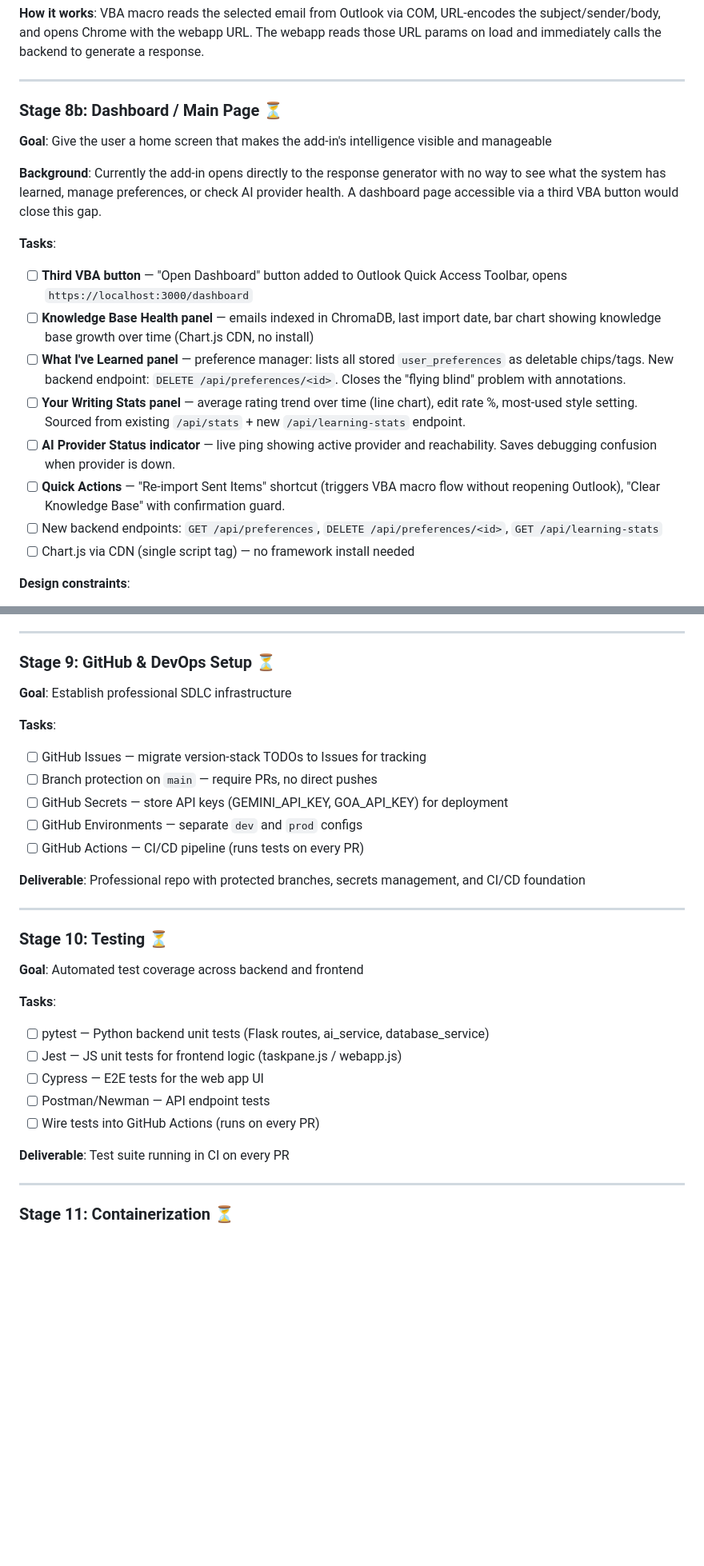
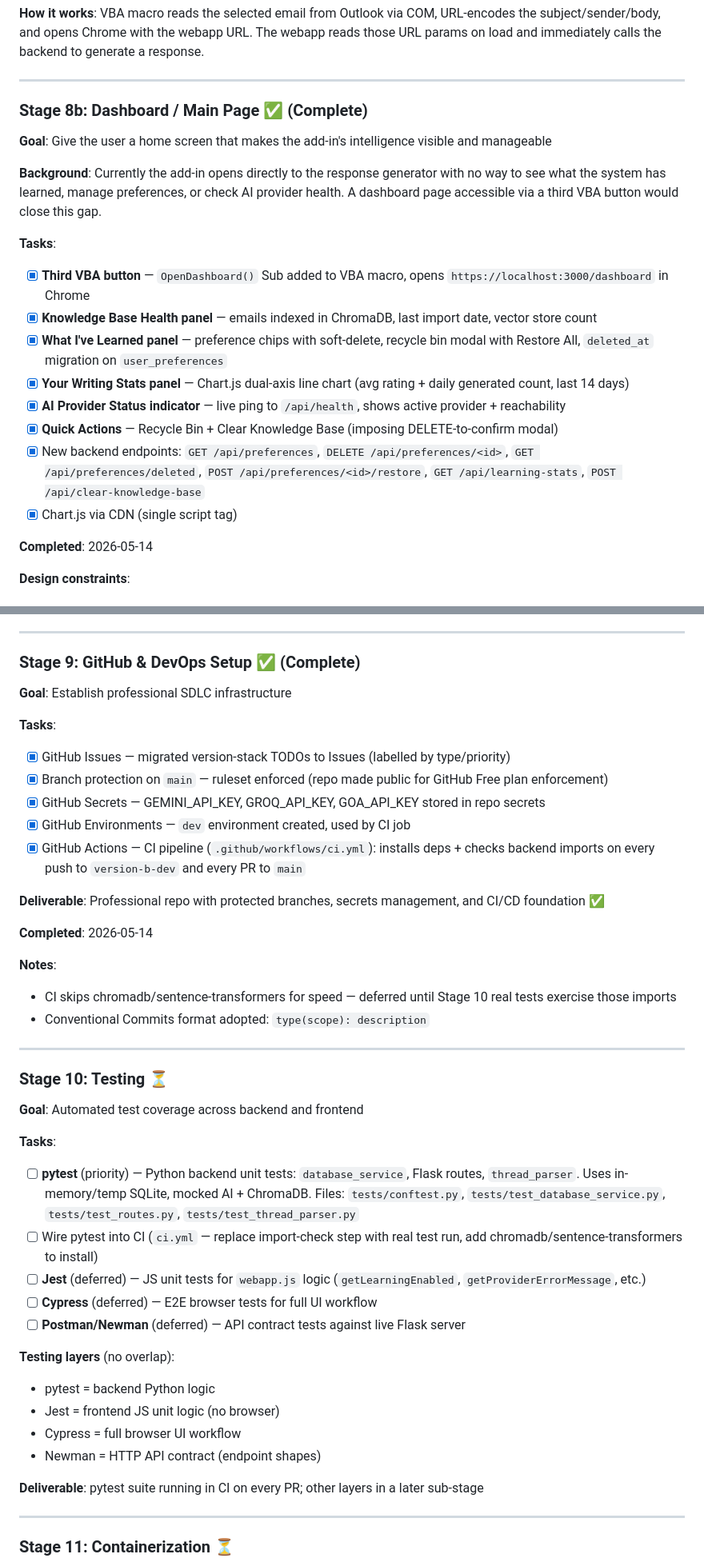
Before and after one commit to GoAGreatness/AAA-inbox-automation, a Markdown page: version-B/version-stack.md, 2 parts joined by grey strips. Shown at 80% size. GitHub-like rendering; blank space fills up the shorter version.

Commit message:
docs(version-stack): marking stages 7, 8b and 9 complete. also clarifying stage 10's current scope.

```diff
--- a/version-B/version-stack.md
+++ b/version-B/version-stack.md
@@ -543,20 +543,22 @@ URL params on load and immediately calls the backend to generate a response.
 
 ---
 
-### **Stage 8b: Dashboard / Main Page** ⏳
+### **Stage 8b: Dashboard / Main Page** ✅ (Complete)
 **Goal**: Give the user a home screen that makes the add-in's intelligence visible and manageable
 
 **Background**: Currently the add-in opens directly to the response generator with no way to see what the system has learned, manage preferences, or check AI provider health. A dashboard page accessible via a third VBA button would close this gap.
 
 **Tasks**:
-- [ ] **Third VBA button** — "Open Dashboard" button added to Outlook Quick Access Toolbar, opens `https://localhost:3000/dashboard`
-- [ ] **Knowledge Base Health panel** — emails indexed in ChromaDB, last import date, bar chart showing knowledge base growth over time (Chart.js CDN, no install)
-- [ ] **What I've Learned panel** — preference manager: lists all stored `user_preferences` as deletable chips/tags. New backend endpoint: `DELETE /api/preferences/<id>`. Closes the "flying blind" problem with annotations.
-- [ ] **Your Writing Stats panel** — average rating trend over time (line chart), edit rate %, most-used style setting. Sourced from existing `/api/stats` + new `/api/learning-stats` endpoint.
-- [ ] **AI Provider Status indicator** — live ping showing active provider and reachability. Saves debugging confusion when provider is down.
-- [ ] **Quick Actions** — "Re-import Sent Items" shortcut (triggers VBA macro flow without reopening Outlook), "Clear Knowledge Base" with confirmation guard.
-- [ ] New backend endpoints: `GET /api/preferences`, `DELETE /api/preferences/<id>`, `GET /api/learning-stats`
-- [ ] Chart.js via CDN (single script tag) — no framework install needed
+- [x] **Third VBA button** — `OpenDashboard()` Sub added to VBA macro, opens `https://localhost:3000/dashboard` in Chrome
+- [x] **Knowledge Base Health panel** — emails indexed in ChromaDB, last import date, vector store count
+- [x] **What I've Learned panel** — preference chips with soft-delete, recycle bin modal with Restore All, `deleted_at` migration on `user_preferences`
+- [x] **Your Writing Stats panel** — Chart.js dual-axis line chart (avg rating + daily generated count, last 14 days)
+- [x] **AI Provider Status indicator** — live ping to `/api/health`, shows active provider + reachability
+- [x] **Quick Actions** — Recycle Bin + Clear Knowledge Base (imposing DELETE-to-confirm modal)
+- [x] New backend endpoints: `GET /api/preferences`, `DELETE /api/preferences/<id>`, `GET /api/preferences/deleted`, `POST /api/preferences/<id>/restore`, `GET /api/learning-stats`, `POST /api/clear-knowledge-base`
+- [x] Chart.js via CDN (single script tag)
+
+**Completed**: 2026-05-14
 
 **Design constraints**:
 - No third-party UI frameworks — consistent with existing plain HTML/CSS/JS webapp
@@ -582,17 +584,23 @@ Every time a new LLM provider is added, complete all items below:
 
 ---
 
-### **Stage 9: GitHub & DevOps Setup** ⏳
+### **Stage 9: GitHub & DevOps Setup** ✅ (Complete)
 **Goal**: Establish professional SDLC infrastructure
 
 **Tasks**:
-- [ ] GitHub Issues — migrate version-stack TODOs to Issues for tracking
-- [ ] Branch protection on `main` — require PRs, no direct pushes
-- [ ] GitHub Secrets — store API keys (GEMINI_API_KEY, GOA_API_KEY) for deployment
-- [ ] GitHub Environments — separate `dev` and `prod` configs
-- [ ] GitHub Actions — CI/CD pipeline (runs tests on every PR)
+- [x] GitHub Issues — migrated version-stack TODOs to Issues (labelled by type/priority)
+- [x] Branch protection on `main` — ruleset enforced (repo made public for GitHub Free plan enforcement)
+- [x] GitHub Secrets — GEMINI_API_KEY, GROQ_API_KEY, GOA_API_KEY stored in repo secrets
+- [x] GitHub Environments — `dev` environment created, used by CI job
+- [x] GitHub Actions — CI pipeline (`.github/workflows/ci.yml`): installs deps + checks backend imports on every push to `version-b-dev` and every PR to `main`
 
-**Deliverable**: Professional repo with protected branches, secrets management, and CI/CD foundation
+**Deliverable**: Professional repo with protected branches, secrets management, and CI/CD foundation ✅
+
+**Completed**: 2026-05-14
+
+**Notes**:
+- CI skips chromadb/sentence-transformers for speed — deferred until Stage 10 real tests exercise those imports
+- Conventional Commits format adopted: `type(scope): description`
 
 ---
 
@@ -600,13 +608,19 @@ Every time a new LLM provider is added, complete all items below:
 **Goal**: Automated test coverage across backend and frontend
 
 **Tasks**:
-- [ ] pytest — Python backend unit tests (Flask routes, ai_service, database_service)
-- [ ] Jest — JS unit tests for frontend logic (taskpane.js / webapp.js)
-- [ ] Cypress — E2E tests for the web app UI
-- [ ] Postman/Newman — API endpoint tests
-- [ ] Wire tests into GitHub Actions (runs on every PR)
+- [ ] **pytest** (priority) — Python backend unit tests: `database_service`, Flask routes, `thread_parser`. Uses in-memory/temp SQLite, mocked AI + ChromaDB. Files: `tests/conftest.py`, `tests/test_database_service.py`, `tests/test_routes.py`, `tests/test_thread_parser.py`
+- [ ] Wire pytest into CI (`ci.yml` — replace import-check step with real test run, add chromadb/sentence-transformers to install)
+- [ ] **Jest** (deferred) — JS unit tests for `webapp.js` logic (`getLearningEnabled`, `getProviderErrorMessage`, etc.)
+- [ ] **Cypress** (deferred) — E2E browser tests for full UI workflow
+- [ ] **Postman/Newman** (deferred) — API contract tests against live Flask server
 
-**Deliverable**: Test suite running in CI on every PR
+**Testing layers** (no overlap):
+- pytest = backend Python logic
+- Jest = frontend JS unit logic (no browser)
+- Cypress = full browser UI workflow
+- Newman = HTTP API contract (endpoint shapes)
+
+**Deliverable**: pytest suite running in CI on every PR; other layers in a later sub-stage
 
 ---
 
```
Also changed, not shown: other parts of version-B/version-stack.md (+3 -3 lines).
